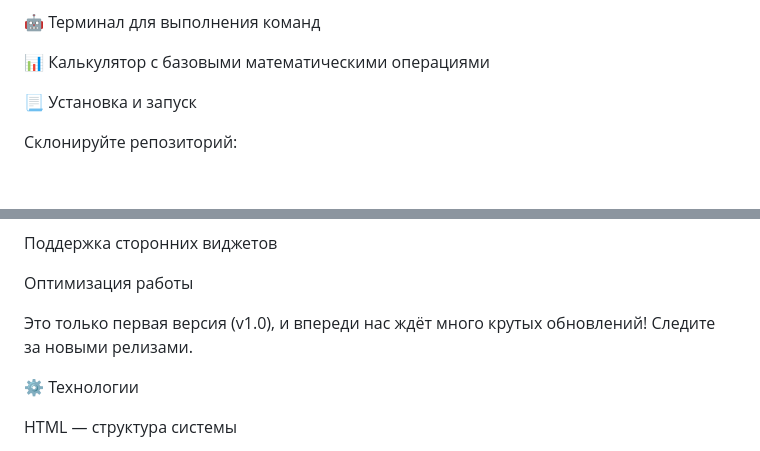
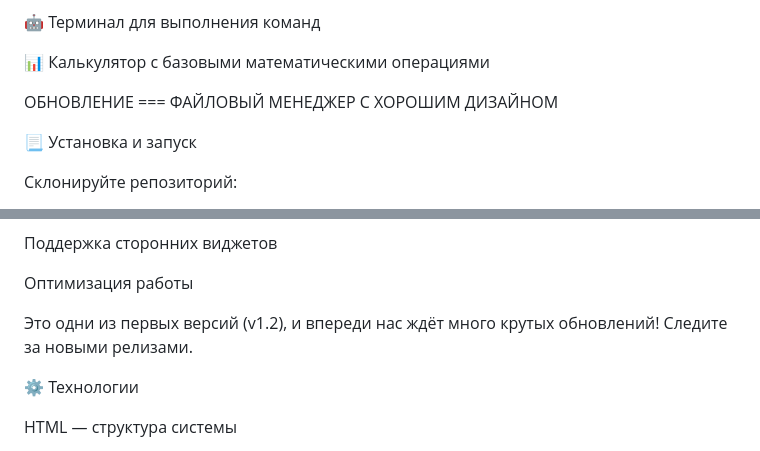
Before and after one commit to progcrafterqqq/BrowserOs.v1.3-progcrafteredition, a Markdown page: README.md, 2 parts joined by grey strips. Rendered like a GitHub page; blank space fills up the shorter version.

```diff
--- a/README.md
+++ b/README.md
@@ -83,6 +85,8 @@ BrowserOS v1.0 — это первая версия эксперименталь
 🤖 Терминал для выполнения команд
 
 📊 Калькулятор с базовыми математическими операциями
+
+ОБНОВЛЕНИЕ === ФАЙЛОВЫЙ МЕНЕДЖЕР С ХОРОШИМ ДИЗАЙНОМ
 
 📃 Установка и запуск
 
@@ -106,7 +110,7 @@ git clone https://github.com/ProgCrafterq/BrowserOSv1.0
 
 Оптимизация работы
 
-Это только первая версия (v1.0), и впереди нас ждёт много крутых обновлений! Следите за новыми релизами.
+Это одни из первых версий (v1.2), и впереди нас ждёт много крутых обновлений! Следите за новыми релизами.
 
 ⚙️ Технологии
 
```
Also changed, not shown: other parts of README.md (+6 -4 lines).
